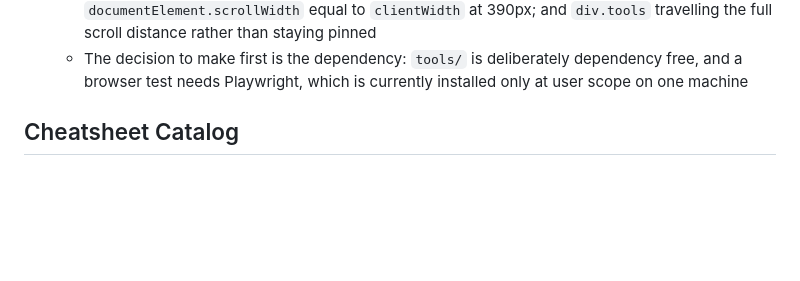
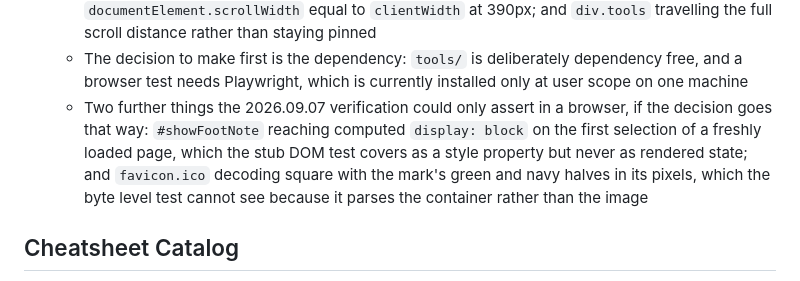
Before and after one commit to isocialPractice/cheatsheets, a Markdown page: TODO.md, the part around the change. GitHub-like rendering; blank space fills up the shorter version.

Commit message:
todo: record what the browser only checks would add to the layout test decision
Co-Authored-By: Claude Opus 5 <noreply@anthropic.com>

```diff
--- a/TODO.md
+++ b/TODO.md
@@ -84,6 +84,7 @@ it once it is public.
   - That file reads the source text, so it confirms the rules are present but never what they render. The reflow was verified once by driving a browser, and nothing in the suite would catch a later regression
   - It would assert: both column tops equal at 1280px with the image left edge within 40px of the panel column's right edge; exactly one two column to one column transition, at 768px to 767px, with the image inside its column at every width between 1280 and 360; `documentElement.scrollWidth` equal to `clientWidth` at 390px; and `div.tools` travelling the full scroll distance rather than staying pinned
   - The decision to make first is the dependency: `tools/` is deliberately dependency free, and a browser test needs Playwright, which is currently installed only at user scope on one machine
+  - Two further things the 2026.09.07 verification could only assert in a browser, if the decision goes that way: `#showFootNote` reaching computed `display: block` on the first selection of a freshly loaded page, which the stub DOM test covers as a style property but never as rendered state; and `favicon.ico` decoding square with the mark's green and navy halves in its pixels, which the byte level test cannot see because it parses the container rather than the image
 
 ## Cheatsheet Catalog
 
```
